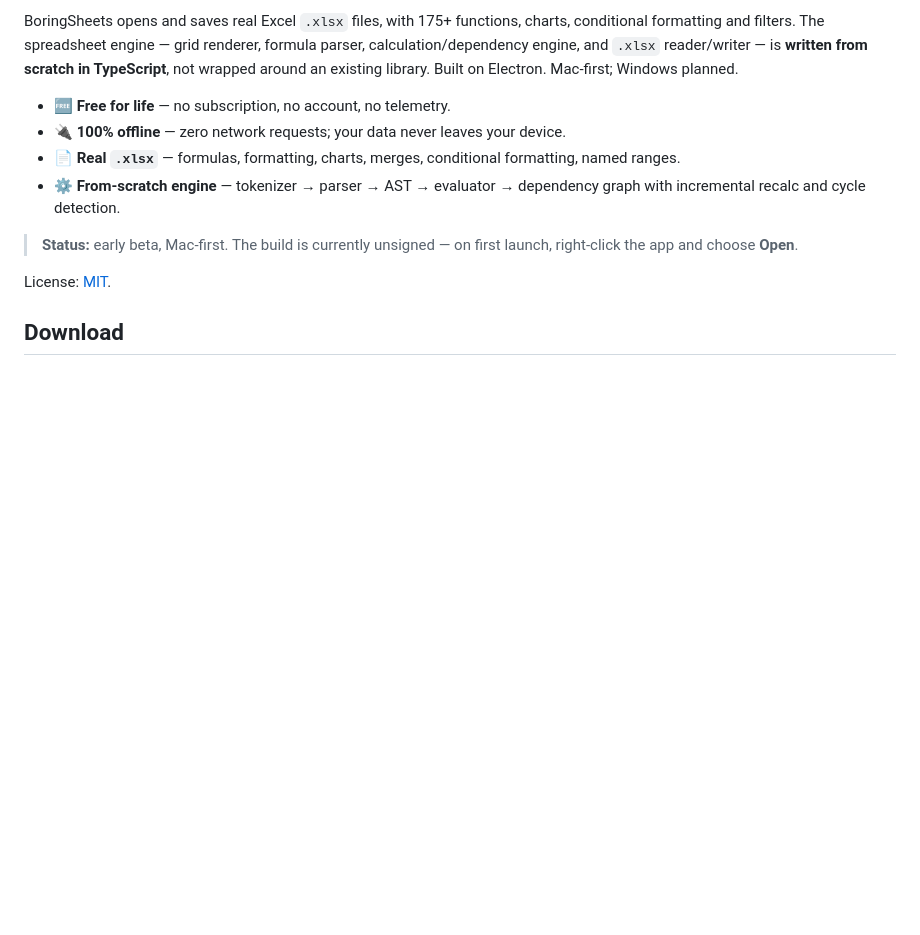
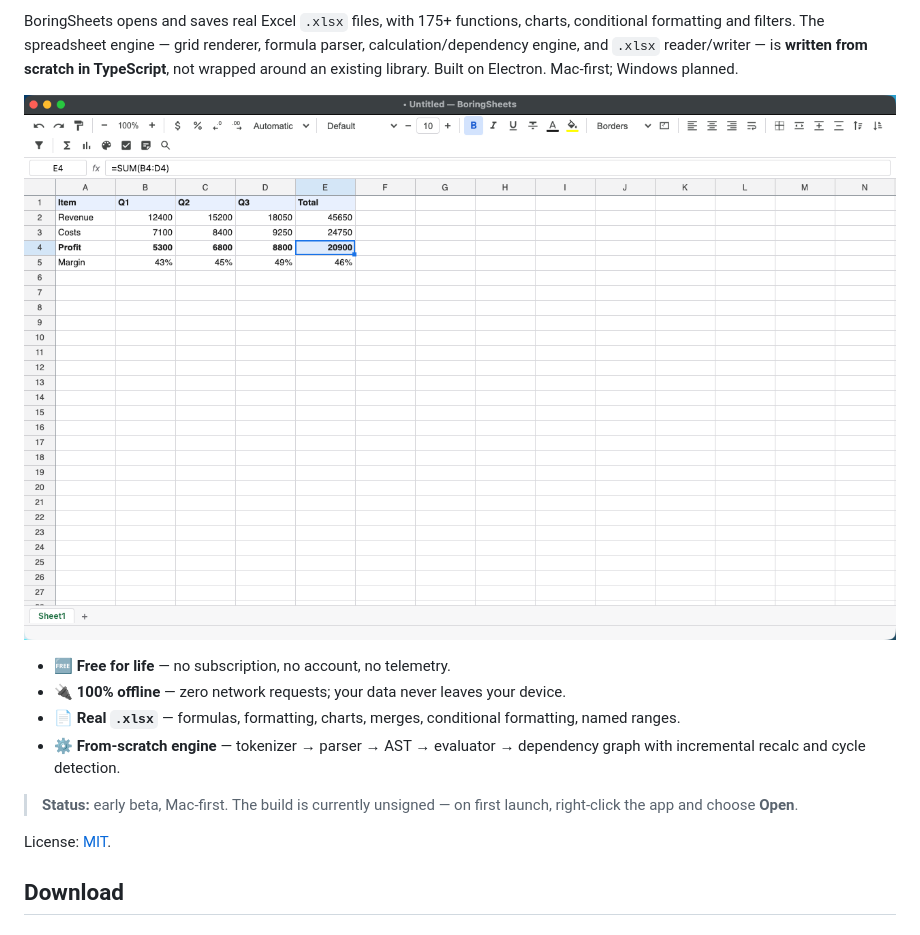
Before and after one commit to Bedduworkable/boringsheets, a Markdown page: README.md, the part around the change. Drawn GitHub-style; pictures changed too: assets/screenshot.png (added); blank space fills up the shorter version.

Commit message:
docs: add app screenshot to README
A budget example showing live formulas (SUM, profit, margin %), bold headers,
the toolbar and formula bar — captured from the v0.1.0 build.

Co-Authored-By: Claude Opus 4.8 (1M context) <noreply@anthropic.com>

```diff
--- a/README.md
+++ b/README.md
@@ -12,6 +12,8 @@ charts, conditional formatting and filters. The spreadsheet engine — grid
 renderer, formula parser, calculation/dependency engine, and `.xlsx`
 reader/writer — is **written from scratch in TypeScript**, not wrapped around an
 existing library. Built on Electron. Mac-first; Windows planned.
+
+![BoringSheets — a budget spreadsheet showing formulas, bold headers and a percent margin row](assets/screenshot.png)
 
 - 🆓 **Free for life** — no subscription, no account, no telemetry.
 - 🔌 **100% offline** — zero network requests; your data never leaves your device.
```
